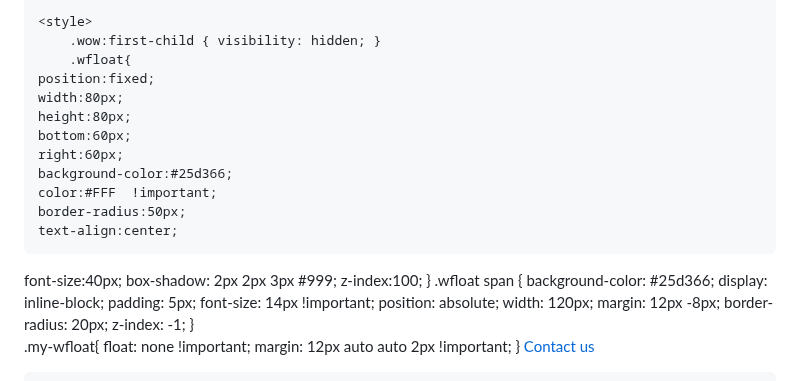
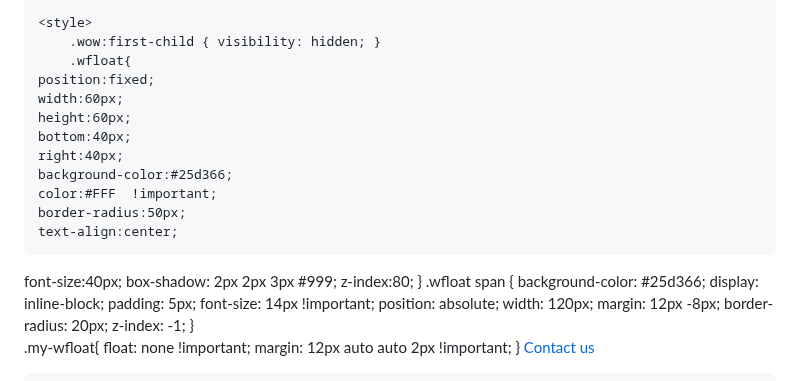
Before and after one commit to stq4626/STQ-Website, a Markdown page: README.md, the part around the change. Drawn GitHub-style.

```diff
--- a/README.md
+++ b/README.md
@@ -885,17 +885,17 @@ Email: info@stqgroup.com.sa. <span class="Shop now"> &#62;
         .wow:first-child { visibility: hidden; }
 		.wfloat{
 	position:fixed;
-	width:80px;
-	height:80px;
-	bottom:60px;
-	right:60px;
+	width:60px;
+	height:60px;
+	bottom:40px;
+	right:40px;
 	background-color:#25d366;
 	color:#FFF  !important;
 	border-radius:50px;
 	text-align:center;
   font-size:40px;
 	box-shadow: 2px 2px 3px #999;
-  z-index:100;
+  z-index:80;
 }
  .wfloat span {
     background-color: #25d366;
```
